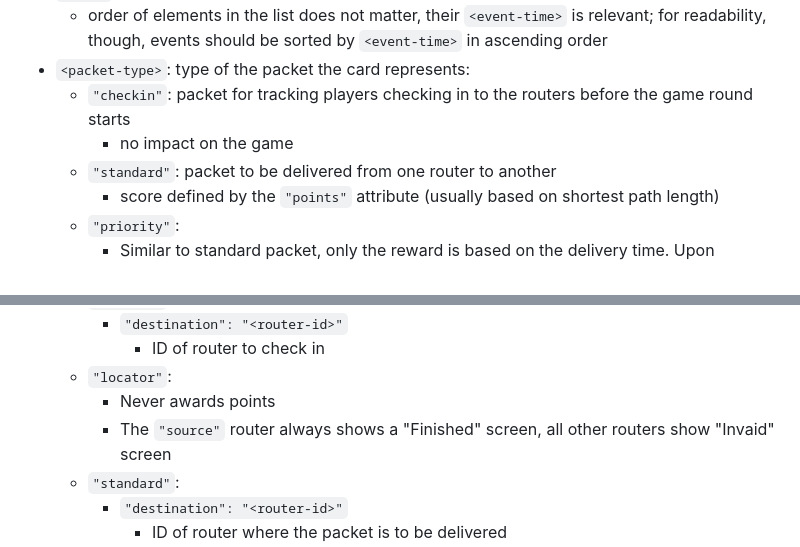
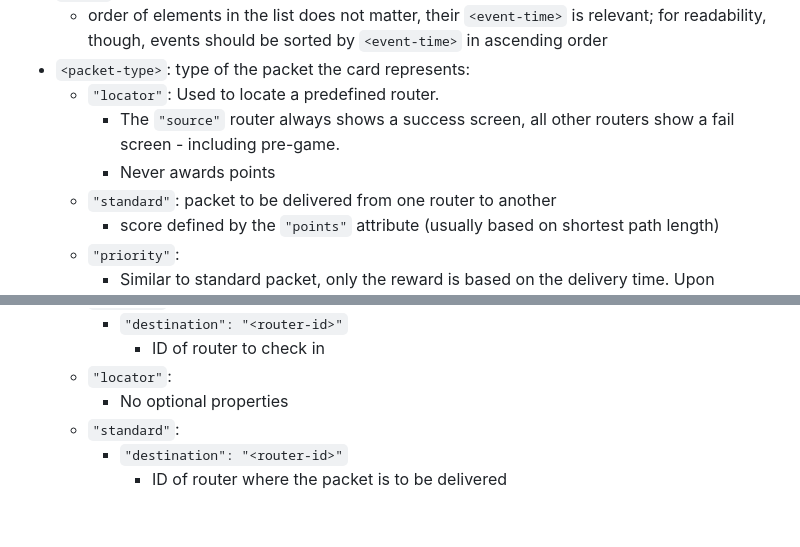
Before and after one commit to InstruktoriBrno/routing-system, a Markdown page: api.md, 2 parts joined by grey strips. Drawn GitHub-style; blank space fills up the shorter version.

Commit message:
Update api.md: updated locator packet description

```diff
--- a/api.md
+++ b/api.md
@@ -84,8 +84,9 @@ Request body:
 * `events`: list of events affecting the topology
     * order of elements in the list does not matter, their `<event-time>` is relevant; for readability, though, events should be sorted by `<event-time>` in ascending order
 * `<packet-type>`: type of the packet the card represents:
-    * `"checkin"`: packet for tracking players checking in to the routers before the game round starts
-        * no impact on the game
+    * `"locator"`: Used to locate a predefined router.
+        * The `"source"` router always shows a success screen, all other routers show a fail screen - including pre-game.
+        * Never awards points
     * `"standard"`: packet to be delivered from one router to another
         * score defined by the `"points"` attribute (usually based on shortest path length)
     * `"priority"`:
@@ -106,8 +107,7 @@ Request body:
         * `"destination": "<router-id>"`
             * ID of router to check in
     * `"locator"`:
-        * Never awards points
-        * The `"source"` router always shows a "Finished" screen, all other routers show "Invaid" screen
+        * No optional properties
     * `"standard"`:
         * `"destination": "<router-id>"`
             * ID of router where the packet is to be delivered
```
